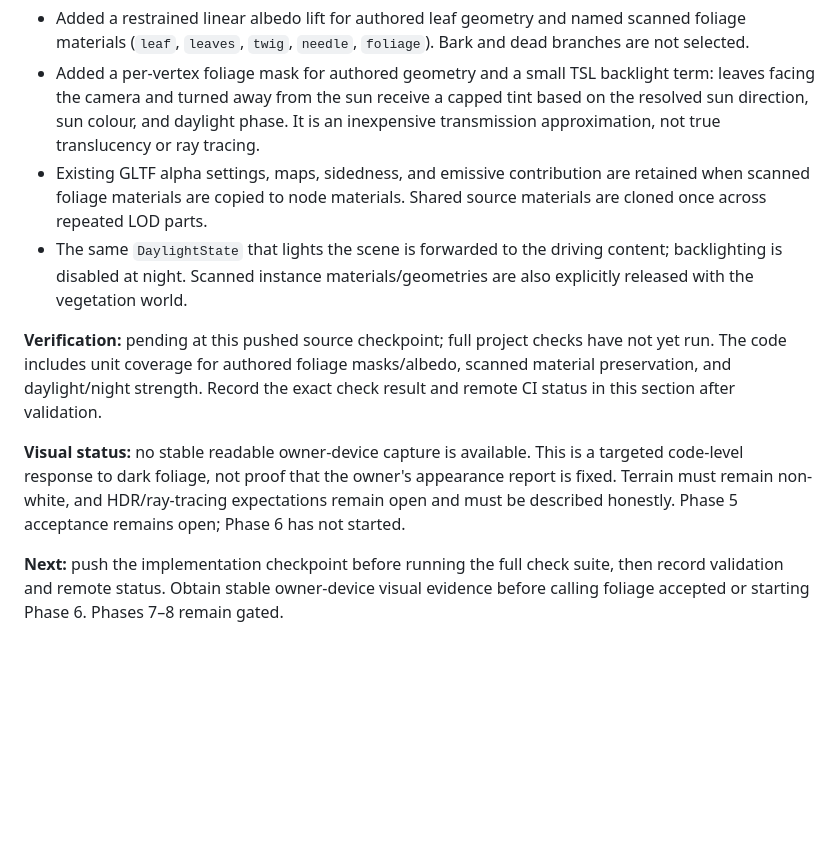
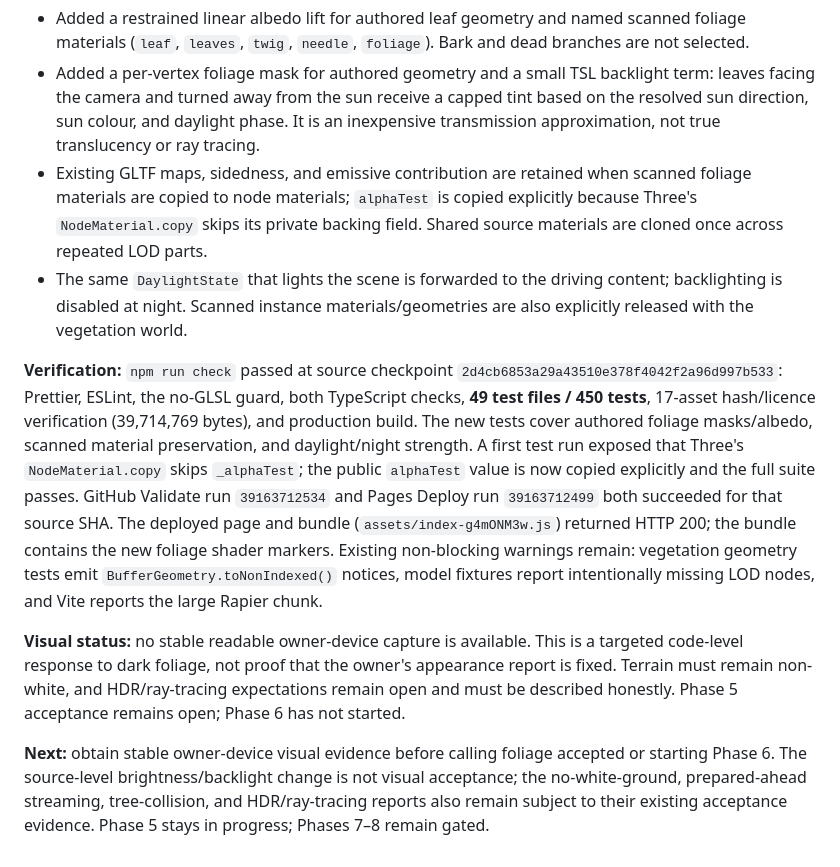
Before and after one commit to mdraficode/Endless-Driver, a Markdown page: docs/SESSION_HANDOFF.md, the part around the change. Rendered like a GitHub page; blank space fills up the shorter version.

Commit message:
docs: record foliage lighting validation

```diff
--- a/docs/SESSION_HANDOFF.md
+++ b/docs/SESSION_HANDOFF.md
@@ -1566,11 +1566,11 @@ Owner report: foliage is too dark. Continued only within the authorized Phase 5
 
 - Added a restrained linear albedo lift for authored leaf geometry and named scanned foliage materials (`leaf`, `leaves`, `twig`, `needle`, `foliage`). Bark and dead branches are not selected.
 - Added a per-vertex foliage mask for authored geometry and a small TSL backlight term: leaves facing the camera and turned away from the sun receive a capped tint based on the resolved sun direction, sun colour, and daylight phase. It is an inexpensive transmission approximation, not true translucency or ray tracing.
-- Existing GLTF alpha settings, maps, sidedness, and emissive contribution are retained when scanned foliage materials are copied to node materials. Shared source materials are cloned once across repeated LOD parts.
+- Existing GLTF maps, sidedness, and emissive contribution are retained when scanned foliage materials are copied to node materials; `alphaTest` is copied explicitly because Three's `NodeMaterial.copy` skips its private backing field. Shared source materials are cloned once across repeated LOD parts.
 - The same `DaylightState` that lights the scene is forwarded to the driving content; backlighting is disabled at night. Scanned instance materials/geometries are also explicitly released with the vegetation world.
 
-**Verification:** pending at this pushed source checkpoint; full project checks have not yet run. The code includes unit coverage for authored foliage masks/albedo, scanned material preservation, and daylight/night strength. Record the exact check result and remote CI status in this section after validation.
+**Verification:** `npm run check` passed at source checkpoint `2d4cb6853a29a43510e378f4042f2a96d997b533`: Prettier, ESLint, the no-GLSL guard, both TypeScript checks, **49 test files / 450 tests**, 17-asset hash/licence verification (39,714,769 bytes), and production build. The new tests cover authored foliage masks/albedo, scanned material preservation, and daylight/night strength. A first test run exposed that Three's `NodeMaterial.copy` skips `_alphaTest`; the public `alphaTest` value is now copied explicitly and the full suite passes. GitHub Validate run `39163712534` and Pages Deploy run `39163712499` both succeeded for that source SHA. The deployed page and bundle (`assets/index-g4mONM3w.js`) returned HTTP 200; the bundle contains the new foliage shader markers. Existing non-blocking warnings remain: vegetation geometry tests emit `BufferGeometry.toNonIndexed()` notices, model fixtures report intentionally missing LOD nodes, and Vite reports the large Rapier chunk.
 
 **Visual status:** no stable readable owner-device capture is available. This is a targeted code-level response to dark foliage, not proof that the owner's appearance report is fixed. Terrain must remain non-white, and HDR/ray-tracing expectations remain open and must be described honestly. Phase 5 acceptance remains open; Phase 6 has not started.
 
-**Next:** push the implementation checkpoint before running the full check suite, then record validation and remote status. Obtain stable owner-device visual evidence before calling foliage accepted or starting Phase 6. Phases 7–8 remain gated.
+**Next:** obtain stable owner-device visual evidence before calling foliage accepted or starting Phase 6. The source-level brightness/backlight change is not visual acceptance; the no-white-ground, prepared-ahead streaming, tree-collision, and HDR/ray-tracing reports also remain subject to their existing acceptance evidence. Phase 5 stays in progress; Phases 7–8 remain gated.
```
